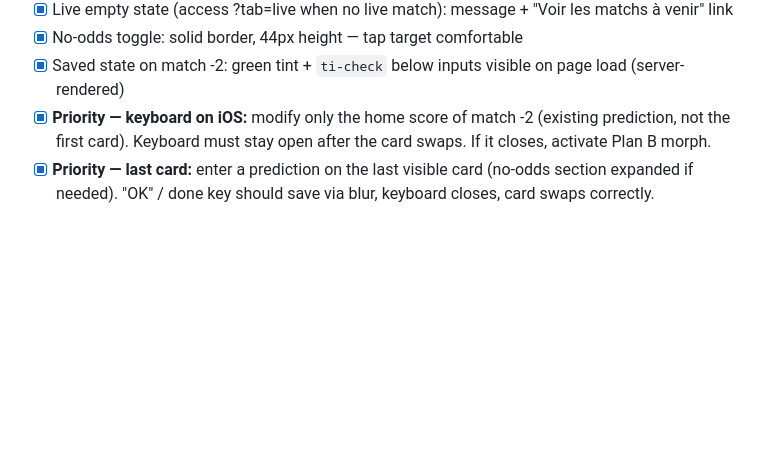
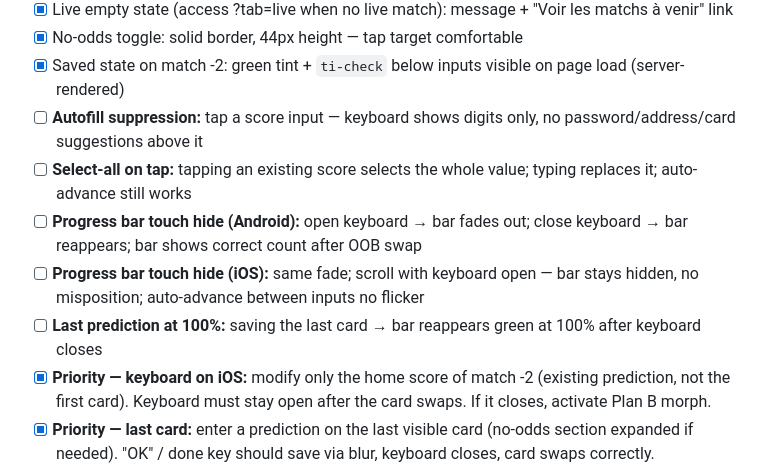
Before and after one commit to AmauryArmengaud/Ovalpronos, a Markdown page: docs/REDESIGN.md, the part around one of its changes. Rendered like a GitHub page; blank space fills up the shorter version.

```diff
--- a/docs/REDESIGN.md
+++ b/docs/REDESIGN.md
@@ -797,6 +812,11 @@ Checklist:
 - [x] Live empty state (access ?tab=live when no live match): message + "Voir les matchs à venir" link
 - [x] No-odds toggle: solid border, 44px height — tap target comfortable
 - [x] Saved state on match -2: green tint + `ti-check` below inputs visible on page load (server-rendered)
+- [ ] **Autofill suppression:** tap a score input — keyboard shows digits only, no password/address/card suggestions above it
+- [ ] **Select-all on tap:** tapping an existing score selects the whole value; typing replaces it; auto-advance still works
+- [ ] **Progress bar touch hide (Android):** open keyboard → bar fades out; close keyboard → bar reappears; bar shows correct count after OOB swap
+- [ ] **Progress bar touch hide (iOS):** same fade; scroll with keyboard open — bar stays hidden, no misposition; auto-advance between inputs no flicker
+- [ ] **Last prediction at 100%:** saving the last card → bar reappears green at 100% after keyboard closes
 - [x] **Priority — keyboard on iOS:** modify only the home score of match -2 (existing prediction, not the first card). Keyboard must stay open after the card swaps. If it closes, activate Plan B morph.
 - [x] **Priority — last card:** enter a prediction on the last visible card (no-odds section expanded if needed). "OK" / done key should save via blur, keyboard closes, card swaps correctly.
 
```
Also changed, not shown: other parts of docs/REDESIGN.md (+21 -6 lines).
